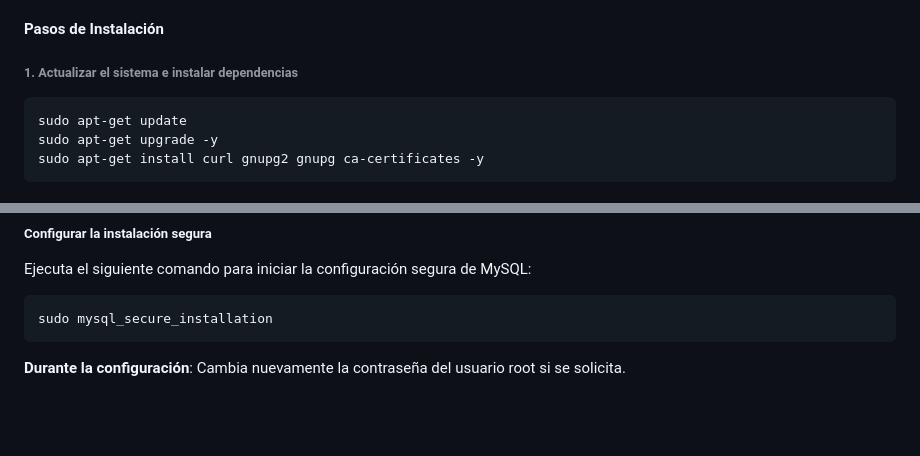
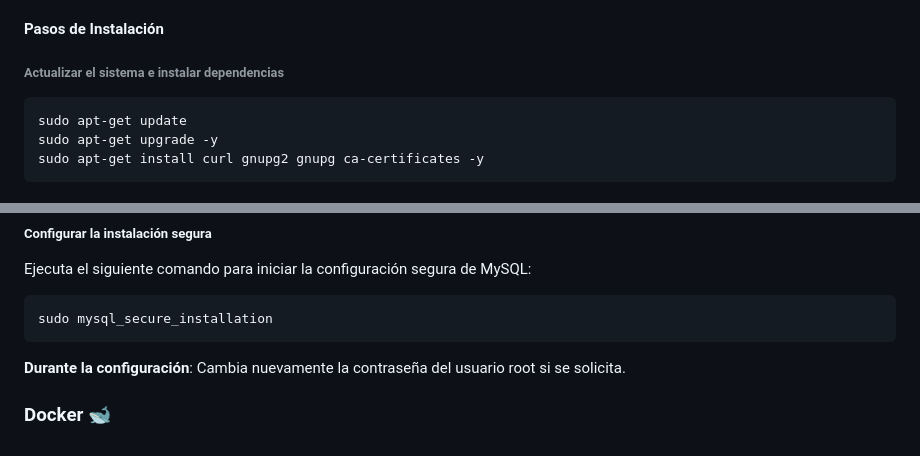
Before and after one commit to 20angela26/Super-Store-App-with-Docker, a Markdown page: README.md, 2 parts joined by grey strips. Rendered like a GitHub page; blank space fills up the shorter version.

```diff
--- a/README.md
+++ b/README.md
@@ -149,7 +149,7 @@ sudo -i
 
 #### Pasos de Instalación
 
-###### 1. Actualizar el sistema e instalar dependencias
+###### Actualizar el sistema e instalar dependencias
 
 
     sudo apt-get update
@@ -193,3 +193,5 @@ Ejecuta el siguiente comando para iniciar la configuración segura de MySQL:
     sudo mysql_secure_installation
 **Durante la configuración**:
 Cambia nuevamente la contraseña del usuario root si se solicita.
+
+### Docker :whale2:
```
